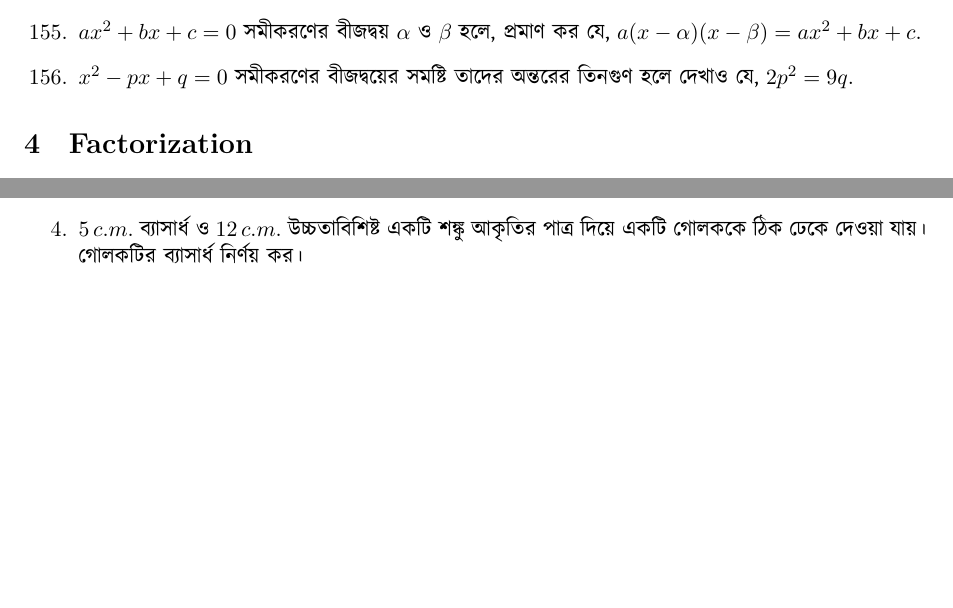
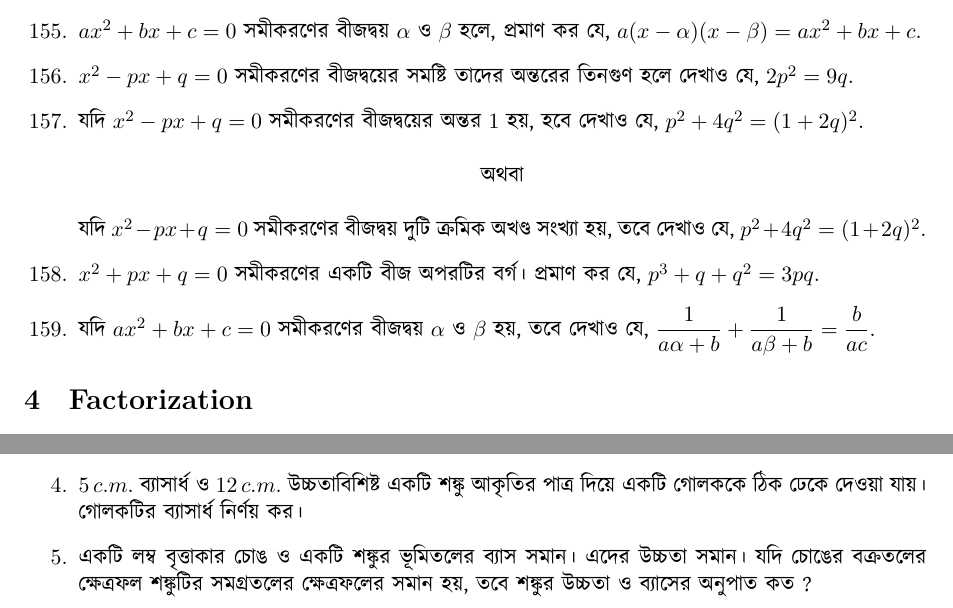
Before and after one commit to sakunisgithub/LaTeX, a LaTeX document (Problem Collection/Problem Collection.tex): two parts of pages 21 and 28 of 28, joined at a grey line, cut so that both start at the same text, the shorter picture padded with empty space. Compiled offline with XeLaTeX.

Commit message:
added problems

```diff
--- a/Problem Collection/Problem Collection.tex
+++ b/Problem Collection/Problem Collection.tex
@@ -1259,6 +1262,19 @@ $ x = \dfrac{\sqrt{ab(a+b+c)(a+b-c)}}{a+b} $.
 
 %156
 	\item $x^2 - px + q = 0$ \textbengali{সমীকরণের বীজদ্বয়ের সমষ্টি তাদের অন্তরের তিনগুণ হলে দেখাও যে,} $2p^2 = 9q$.
+
+%157
+	\item \textbengali{যদি} $x^2 - px + q = 0$ \textbengali{সমীকরণের বীজদ্বয়ের অন্তর} $1$ \textbengali{হয়, হবে দেখাও যে,} $p^2 + 4q^2 = (1+2q)^2$.
+		\begin{center}
+		\textbengali{অথবা}
+		\end{center}
+		\textbengali{যদি} $x^2 - px + q = 0$ \textbengali{সমীকরণের বীজদ্বয় দুটি ক্রমিক অখণ্ড সংখ্যা হয়,}  \textbengali{তবে দেখাও যে,} $p^2 + 4q^2 = (1+2q)^2$.
+
+%158
+	\item $x^2 + px + q = 0$ \textbengali{সমীকরণের একটি বীজ অপরটির বর্গ। প্রমাণ কর যে,} $p^3 + q + q^2 = 3pq$.
+
+%159
+	\item \textbengali{যদি} $ax^2 + bx + c = 0$ \textbengali{সমীকরণের বীজদ্বয়} $\alpha$ \textbengali{ও} $\beta$ \textbengali{হয়, তবে দেখাও যে,} $\dfrac{1}{a\alpha + b} + \dfrac{1}{a\beta + b} = \dfrac{b}{ac}$.
 \end{enumerate}
 
 
@@ -1778,6 +1794,9 @@ $ x = \dfrac{\sqrt{ab(a+b+c)(a+b-c)}}{a+b} $.
 %04
 	\item $5\,c.m.$ \textbengali{ব্যাসার্ধ ও} $12\,c.m.$ \textbengali{উচ্চতাবিশিষ্ট একটি শঙ্কু আকৃতির পাত্র দিয়ে একটি গোলককে ঠিক ঢেকে দেওয়া যায়। গোলকটির ব্যাসার্ধ নির্ণয় কর।}
 
+%05
+	\item \textbengali{একটি লম্ব বৃত্তাকার চোঙ ও একটি শঙ্কুর ভূমিতলের ব্যাস সমান। এদের উচ্চতা সমান। যদি চোঙের বক্রতলের ক্ষেত্রফল শঙ্কুটির সমগ্রতলের ক্ষেত্রফলের সমান হয়, তবে শঙ্কুর উচ্চতা ও ব্যাসের অনুপাত কত ?}
+
 \end{enumerate}
 
 
```
Also changed, not shown: Problem Collection/Problem Collection.pdf, Problem Collection/Problem Collection.tex (3 more changed lines), 5 other files.
